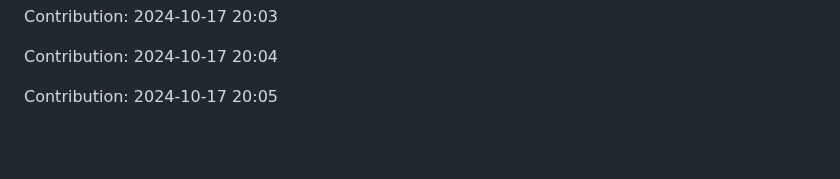
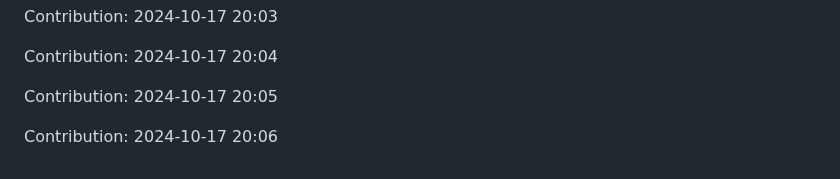
Before and after one commit to TheRealMilesLee/Random-ideas, a Markdown page: README.md, the part around the change. Drawn GitHub-style; blank space fills up the shorter version.

Commit message:
"Contribution: 2024-10-17 20:06"

```diff
--- a/README.md
+++ b/README.md
@@ -3707,3 +3707,5 @@ Contribution: 2024-10-17 20:03
 Contribution: 2024-10-17 20:04
 
 Contribution: 2024-10-17 20:05
+
+Contribution: 2024-10-17 20:06
```
